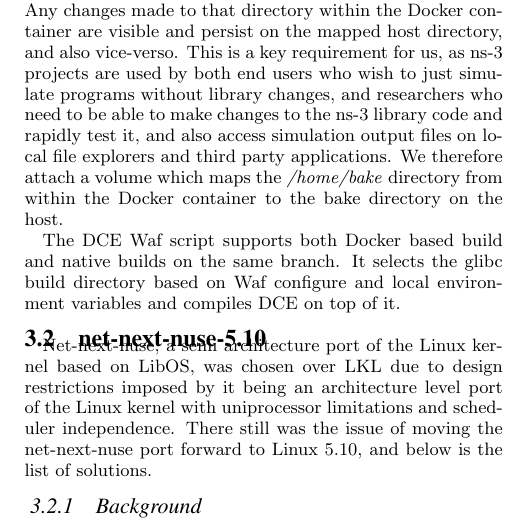
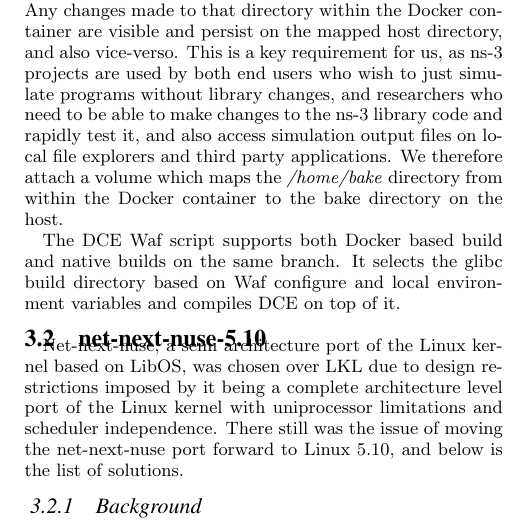
Before and after one commit to tomhenderson/revitalizing-dce-paper, a LaTeX paper (revitalizing-dce.tex): part of one column of page 4 of 8, cut so that both start at the same text. Compiled offline with pdfLaTeX.

Commit message:
Fix lkl description
Signed-off-by: Parth Pratim Chatterjee <parth27official@gmail.com>

```diff
--- a/revitalizing-dce.tex
+++ b/revitalizing-dce.tex
@@ -457,7 +457,8 @@
 build directory based on Waf configure and local environment variables and compiles DCE on top of it.
 
 \subsection{net-next-nuse-5.10}
-Net-next-nuse, a semi architecture port of the Linux kernel based on LibOS, was chosen over LKL due to design restrictions imposed by it being an architecture level port of
+Net-next-nuse, a semi architecture port of the Linux kernel based on LibOS, was chosen over LKL due to design restrictions imposed by it being a
+complete architecture level port of
 the Linux kernel with uniprocessor limitations and scheduler independence.
 There still was the issue of moving the net-next-nuse port forward to Linux 5.10, and below is the list of solutions.
 
```
